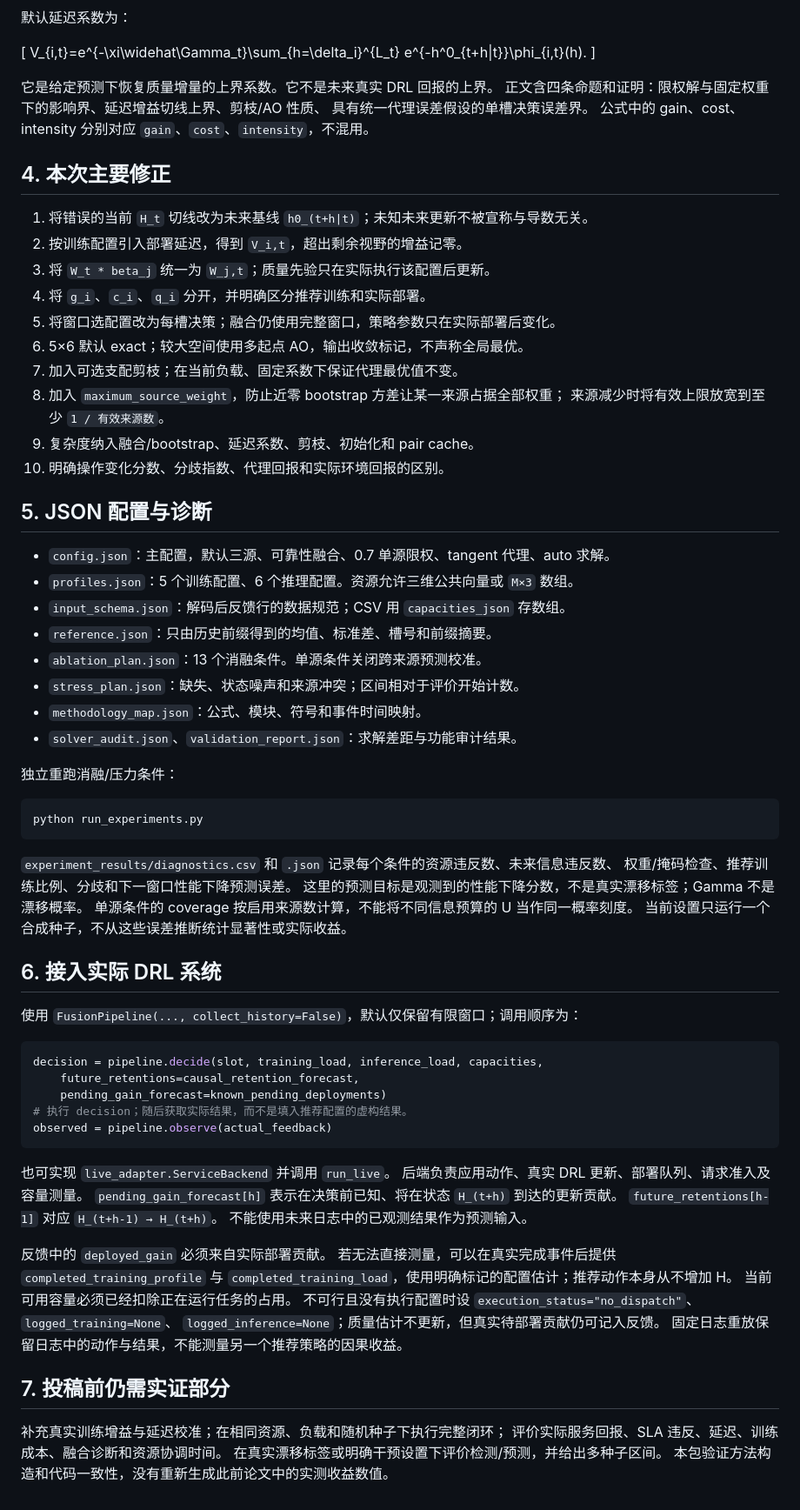
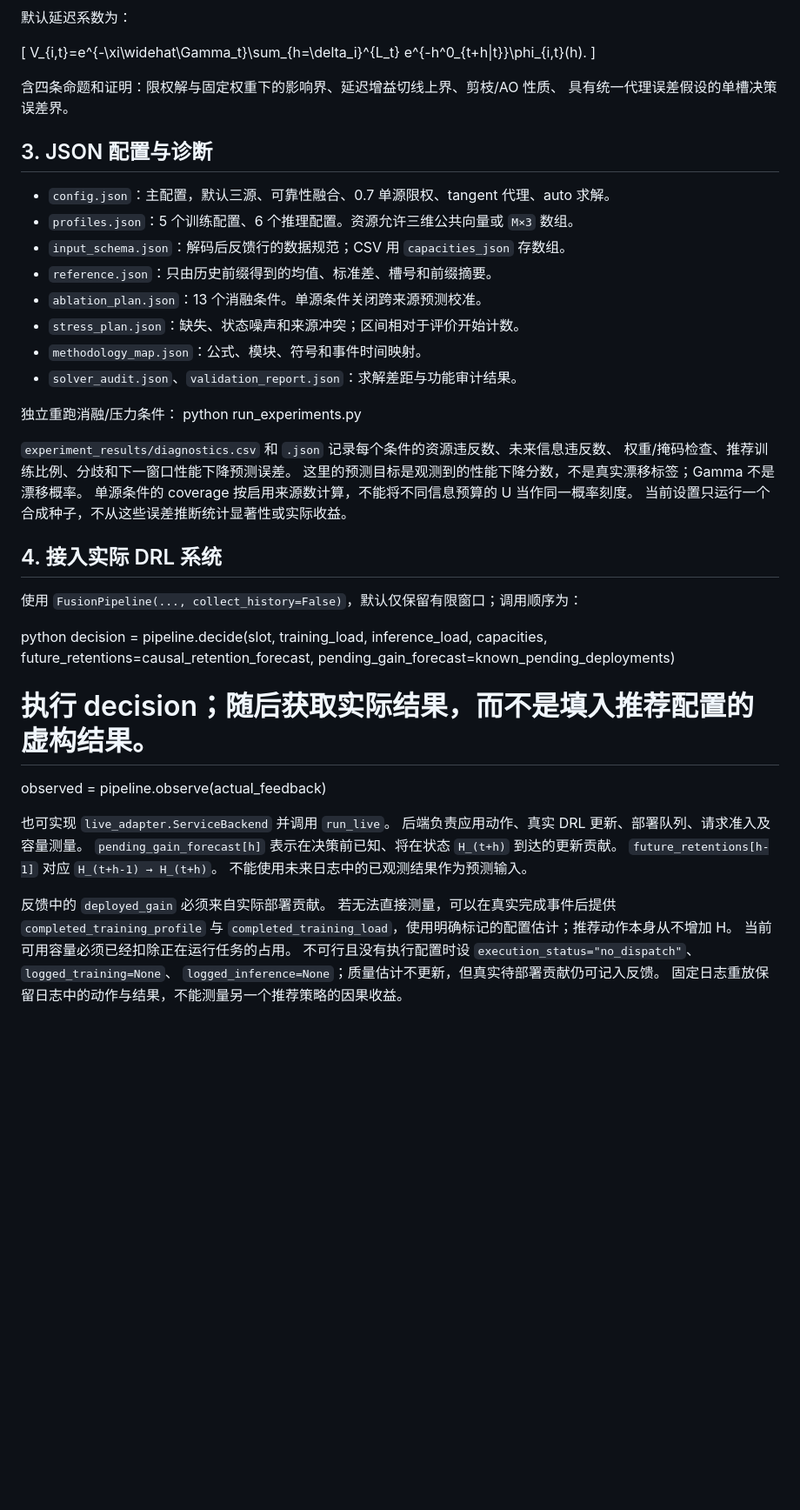
Before and after one commit to KeyComputerScience/Fusion, a Markdown page: methodology/README.md, the part around one of its changes. Shown at 87% size. Drawn GitHub-style; blank space fills up the shorter version.

````diff
--- a/methodology/README.md
+++ b/methodology/README.md
@@ -109,26 +65,10 @@ V_{i,t}=e^{-\xi\widehat\Gamma_t}\sum_{h=\delta_i}^{L_t}
 e^{-h^0_{t+h|t}}\phi_{i,t}(h).
 \]
 
-它是给定预测下恢复质量增量的上界系数。它不是未来真实 DRL 回报的上界。
-正文含四条命题和证明：限权解与固定权重下的影响界、延迟增益切线上界、剪枝/AO 性质、
+含四条命题和证明：限权解与固定权重下的影响界、延迟增益切线上界、剪枝/AO 性质、
 具有统一代理误差假设的单槽决策误差界。
-公式中的 gain、cost、intensity 分别对应 `gain`、`cost`、`intensity`，不混用。
 
-## 4. 本次主要修正
-
-1. 将错误的当前 `H_t` 切线改为未来基线 `h0_(t+h|t)`；未知未来更新不被宣称与导数无关。
-2. 按训练配置引入部署延迟，得到 `V_i,t`，超出剩余视野的增益记零。
-3. 将 `W_t * beta_j` 统一为 `W_j,t`；质量先验只在实际执行该配置后更新。
-4. 将 `g_i`、`c_i`、`q_i` 分开，并明确区分推荐训练和实际部署。
-5. 将窗口选配置改为每槽决策；融合仍使用完整窗口，策略参数只在实际部署后变化。
-6. 5×6 默认 exact；较大空间使用多起点 AO，输出收敛标记，不声称全局最优。
-7. 加入可选支配剪枝；在当前负载、固定系数下保证代理最优值不变。
-8. 加入 `maximum_source_weight`，防止近零 bootstrap 方差让某一来源占据全部权重；
-   来源减少时将有效上限放宽到至少 `1 / 有效来源数`。
-9. 复杂度纳入融合/bootstrap、延迟系数、剪枝、初始化和 pair cache。
-10. 明确操作变化分数、分歧指数、代理回报和实际环境回报的区别。
-
-## 5. JSON 配置与诊断
+## 3. JSON 配置与诊断
 
 - `config.json`：主配置，默认三源、可靠性融合、0.7 单源限权、tangent 代理、auto 求解。
 - `profiles.json`：5 个训练配置、6 个推理配置。资源允许三维公共向量或 `M×3` 数组。
@@ -140,10 +80,8 @@ e^{-h^0_{t+h|t}}\phi_{i,t}(h).
 - `solver_audit.json`、`validation_report.json`：求解差距与功能审计结果。
 
 独立重跑消融/压力条件：
+python run_experiments.py
 
-```bash
-python run_experiments.py
-```
 
 `experiment_results/diagnostics.csv` 和 `.json` 记录每个条件的资源违反数、未来信息违反数、
 权重/掩码检查、推荐训练比例、分歧和下一窗口性能下降预测误差。
@@ -151,17 +89,16 @@ python run_experiments.py
 单源条件的 coverage 按启用来源数计算，不能将不同信息预算的 U 当作同一概率刻度。
 当前设置只运行一个合成种子，不从这些误差推断统计显著性或实际收益。
 
-## 6. 接入实际 DRL 系统
+## 4. 接入实际 DRL 系统
 
 使用 `FusionPipeline(..., collect_history=False)`，默认仅保留有限窗口；调用顺序为：
 
-```python
+python
 decision = pipeline.decide(slot, training_load, inference_load, capacities,
     future_retentions=causal_retention_forecast,
     pending_gain_forecast=known_pending_deployments)
 # 执行 decision；随后获取实际结果，而不是填入推荐配置的虚构结果。
 observed = pipeline.observe(actual_feedback)
-```
 
 也可实现 `live_adapter.ServiceBackend` 并调用 `run_live`。
 后端负责应用动作、真实 DRL 更新、部署队列、请求准入及容量测量。
@@ -176,10 +113,3 @@ observed = pipeline.observe(actual_feedback)
 不可行且没有执行配置时设 `execution_status="no_dispatch"`、`logged_training=None`、
 `logged_inference=None`；质量估计不更新，但真实待部署贡献仍可记入反馈。
 固定日志重放保留日志中的动作与结果，不能测量另一个推荐策略的因果收益。
-
-## 7. 投稿前仍需实证部分
-
-补充真实训练增益与延迟校准；在相同资源、负载和随机种子下执行完整闭环；
-评价实际服务回报、SLA 违反、延迟、训练成本、融合诊断和资源协调时间。
-在真实漂移标签或明确干预设置下评价检测/预测，并给出多种子区间。
-本包验证方法构造和代码一致性，没有重新生成此前论文中的实测收益数值。
````
Also changed, not shown: other parts of methodology/README.md (+8 -52 lines).
